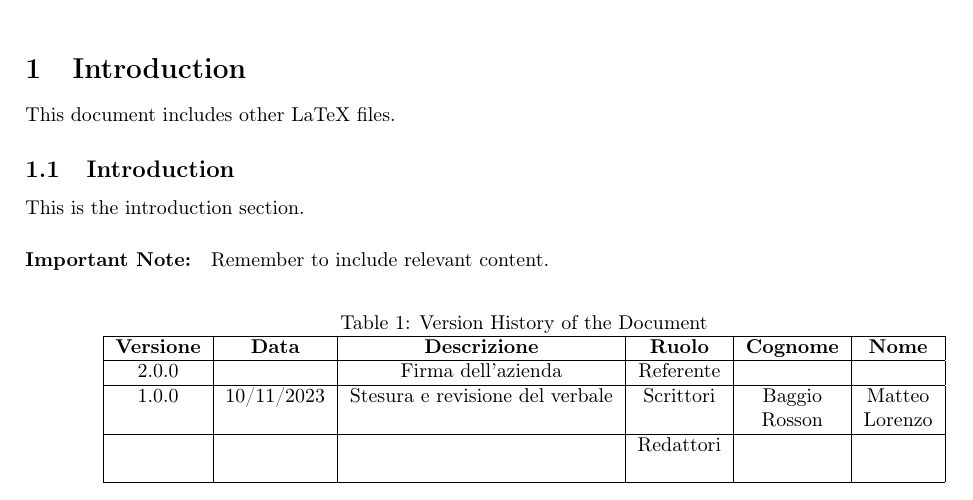
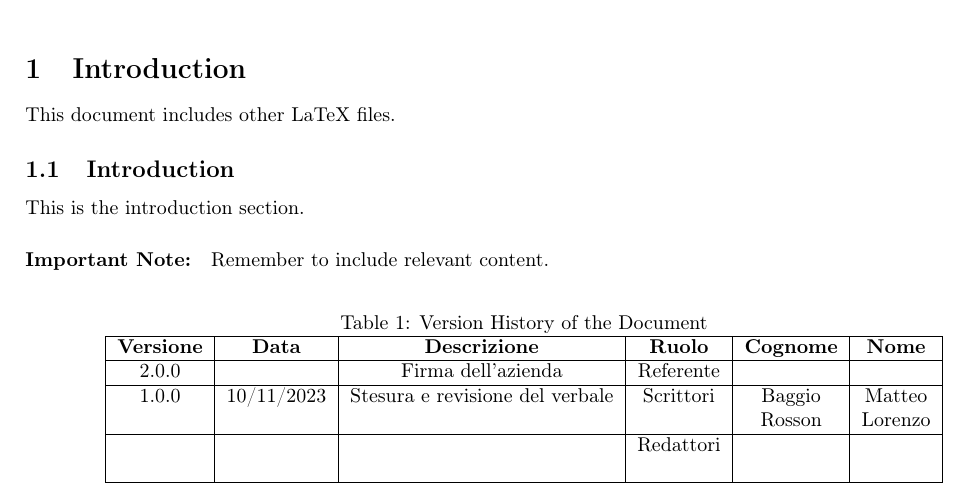
Before and after one commit to rossonlorenzo/test, a LaTeX document (main.tex): part of the page, cut so that both start at the same text. Compiled offline with pdfLaTeX.

Commit message:
Update main.tex

```diff
--- a/main.tex
+++ b/main.tex
@@ -9,7 +9,7 @@
 % \usepackage{minted}
 \usepackage{epigraph}
 % \usepackage{ragged2e}
-\usepackage{tabularx}
+% \usepackage{tabularx}
 \usepackage[hyphens]{url}
 \usepackage[hidelinks]{hyperref}
 
```
